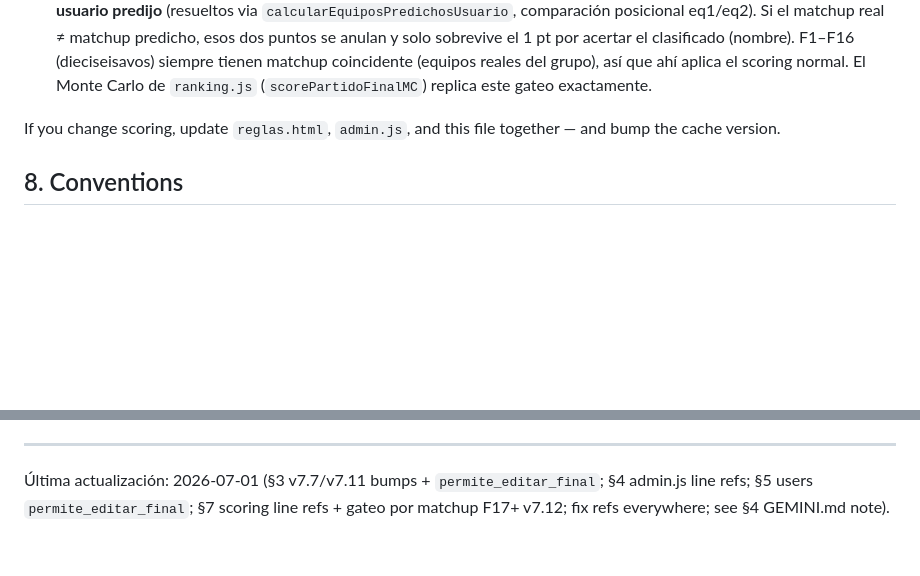
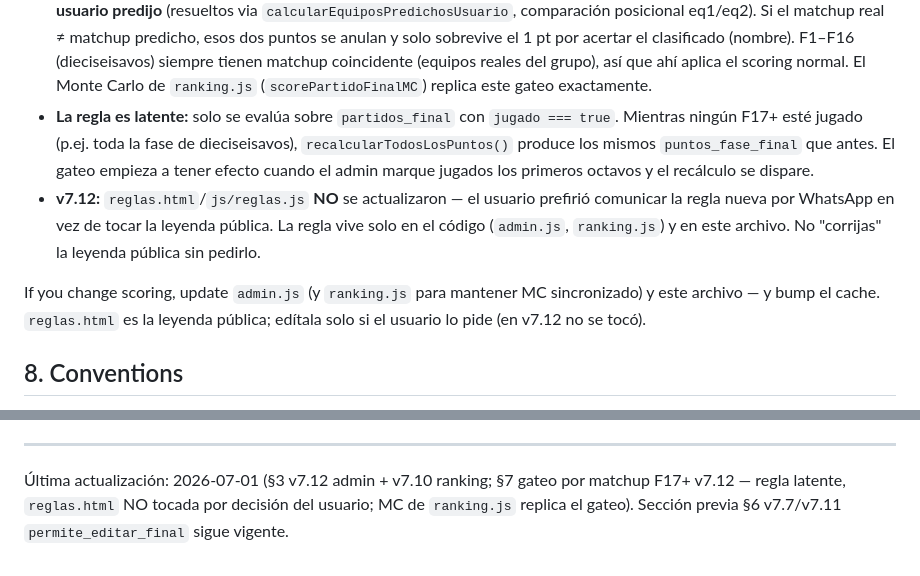
Before and after one commit to LojanoE/POLLA_MUNDIALISTA, a Markdown page: AGENTS.md, 2 parts joined by grey strips. Rendered like a GitHub page; blank space fills up the shorter version.

```diff
--- a/AGENTS.md
+++ b/AGENTS.md
@@ -85,8 +85,10 @@ Implemented in `admin.js:recalcularTodosLosPuntos()` and documented in `reglas.h
 - **Cap 4 pts por partido.**
 - Penales solo desempatan al clasificado; no suman.
 - **Gateo por matchup (v7.12), solo F17+ (octavos → final + tercer lugar):** los dos primeros puntos (marcador exacto y acierto ganador/empate) **solo se otorgan si los equipos que realmente jugaron el partido coinciden con los que el usuario predijo** (resueltos via `calcularEquiposPredichosUsuario`, comparación posicional eq1/eq2). Si el matchup real ≠ matchup predicho, esos dos puntos se anulan y solo sobrevive el 1 pt por acertar el clasificado (nombre). F1–F16 (dieciseisavos) siempre tienen matchup coincidente (equipos reales del grupo), así que ahí aplica el scoring normal. El Monte Carlo de `ranking.js` (`scorePartidoFinalMC`) replica este gateo exactamente.
+- **La regla es latente:** solo se evalúa sobre `partidos_final` con `jugado === true`. Mientras ningún F17+ esté jugado (p.ej. toda la fase de dieciseisavos), `recalcularTodosLosPuntos()` produce los mismos `puntos_fase_final` que antes. El gateo empieza a tener efecto cuando el admin marque jugados los primeros octavos y el recálculo se dispare.
+- **v7.12:** `reglas.html`/`js/reglas.js` **NO** se actualizaron — el usuario prefirió comunicar la regla nueva por WhatsApp en vez de tocar la leyenda pública. La regla vive solo en el código (`admin.js`, `ranking.js`) y en este archivo. No "corrijas" la leyenda pública sin pedirlo.
 
-If you change scoring, update `reglas.html`, `admin.js`, and this file together — and bump the cache version.
+If you change scoring, update `admin.js` (y `ranking.js` para mantener MC sincronizado) y este archivo — y bump el cache. `reglas.html` es la leyenda pública; edítala solo si el usuario lo pide (en v7.12 no se tocó).
 
 ## 8. Conventions
 
@@ -143,4 +145,4 @@ When making JS changes to a page, bump that page's `?v=` (and any inline imports
 
 ---
 
-Última actualización: 2026-07-01 (§3 v7.7/v7.11 bumps + `permite_editar_final`; §4 admin.js line refs; §5 users `permite_editar_final`; §7 scoring line refs + gateo por matchup F17+ v7.12; fix refs everywhere; see §4 GEMINI.md note).
+Última actualización: 2026-07-01 (§3 v7.12 admin + v7.10 ranking; §7 gateo por matchup F17+ v7.12 — regla latente, `reglas.html` NO tocada por decisión del usuario; MC de `ranking.js` replica el gateo). Sección previa §6 v7.7/v7.11 `permite_editar_final` sigue vigente.
```
